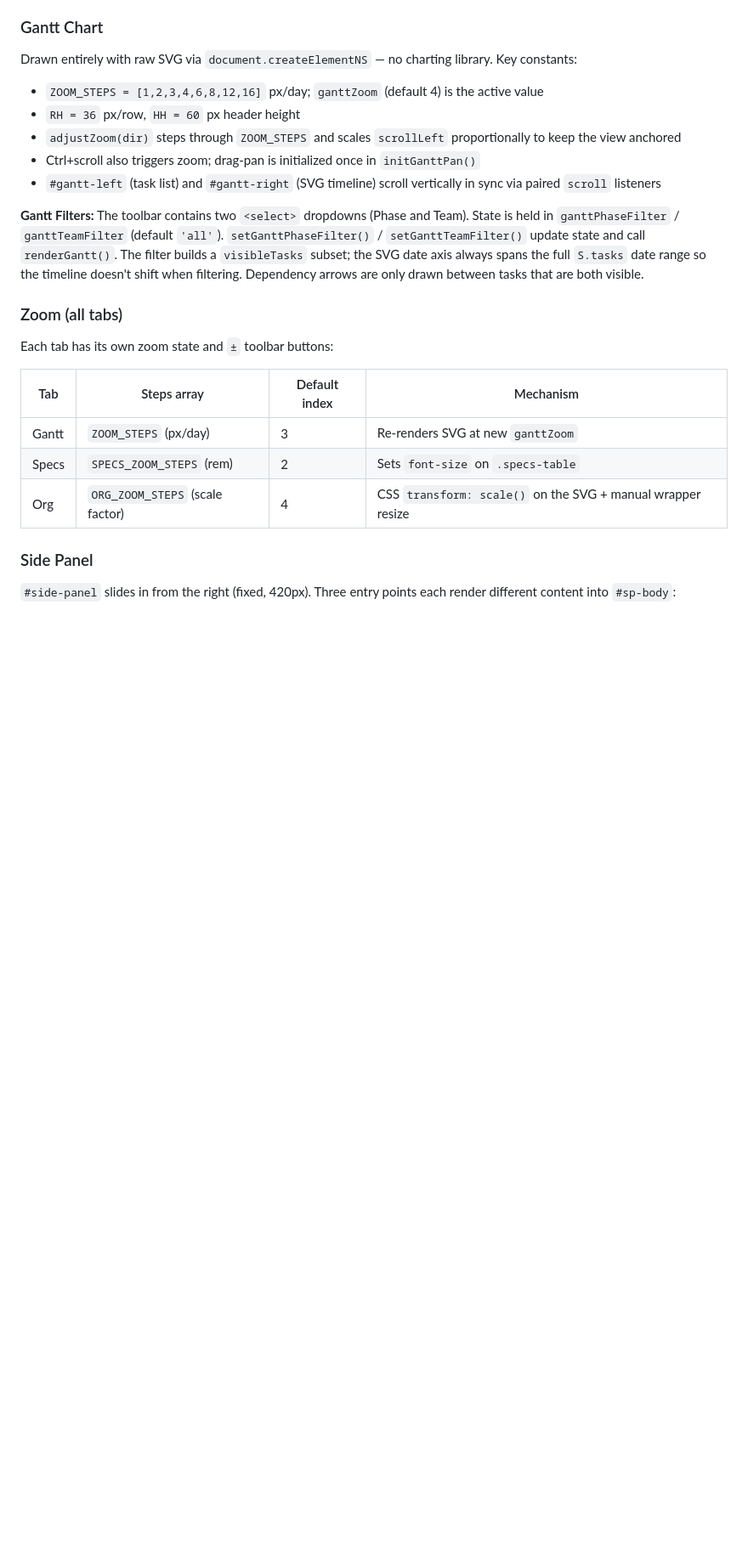
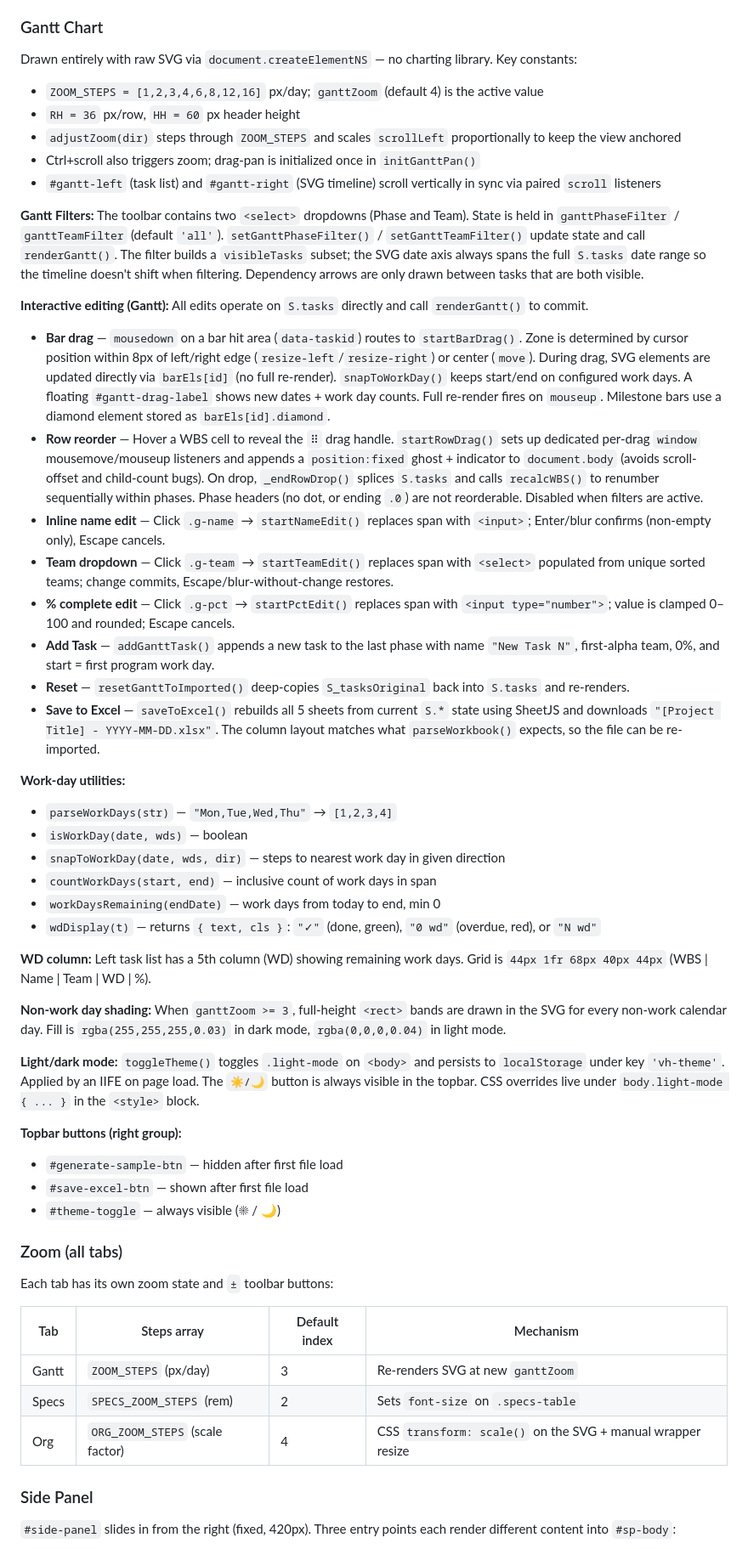
Before and after one commit to kalkisharma/ProgramDashboardSuite, a Markdown page: CLAUDE.md, the part around one of its changes. Shown at 85% size. Rendered like a GitHub page; blank space fills up the shorter version.

Commit message:
Update CLAUDE.md to reflect interactive Gantt editing and new features
Documents bar drag, row reorder, inline edits, Add Task, Reset, Save to
Excel, light/dark mode, WD column, non-work day shading, Work Days config
key, and updated global state variables.

Co-Authored-By: Claude Sonnet 4.6 <noreply@anthropic.com>

```diff
--- a/CLAUDE.md
+++ b/CLAUDE.md
@@ -87,6 +93,36 @@ Drawn entirely with raw SVG via `document.createElementNS` — no charting libra
 
 **Gantt Filters:** The toolbar contains two `<select>` dropdowns (Phase and Team). State is held in `ganttPhaseFilter` / `ganttTeamFilter` (default `'all'`). `setGanttPhaseFilter()` / `setGanttTeamFilter()` update state and call `renderGantt()`. The filter builds a `visibleTasks` subset; the SVG date axis always spans the full `S.tasks` date range so the timeline doesn't shift when filtering. Dependency arrows are only drawn between tasks that are both visible.
 
+**Interactive editing (Gantt):** All edits operate on `S.tasks` directly and call `renderGantt()` to commit.
+
+- **Bar drag** — `mousedown` on a bar hit area (`data-taskid`) routes to `startBarDrag()`. Zone is determined by cursor position within 8px of left/right edge (`resize-left`/`resize-right`) or center (`move`). During drag, SVG elements are updated directly via `barEls[id]` (no full re-render). `snapToWorkDay()` keeps start/end on configured work days. A floating `#gantt-drag-label` shows new dates + work day counts. Full re-render fires on `mouseup`. Milestone bars use a diamond element stored as `barEls[id].diamond`.
+- **Row reorder** — Hover a WBS cell to reveal the `⠿` drag handle. `startRowDrag()` sets up dedicated per-drag `window` mousemove/mouseup listeners and appends a `position:fixed` ghost + indicator to `document.body` (avoids scroll-offset and child-count bugs). On drop, `_endRowDrop()` splices `S.tasks` and calls `recalcWBS()` to renumber sequentially within phases. Phase headers (no dot, or ending `.0`) are not reorderable. Disabled when filters are active.
+- **Inline name edit** — Click `.g-name` → `startNameEdit()` replaces span with `<input>`; Enter/blur confirms (non-empty only), Escape cancels.
+- **Team dropdown** — Click `.g-team` → `startTeamEdit()` replaces span with `<select>` populated from unique sorted teams; change commits, Escape/blur-without-change restores.
+- **% complete edit** — Click `.g-pct` → `startPctEdit()` replaces span with `<input type="number">`; value is clamped 0–100 and rounded; Escape cancels.
+- **Add Task** — `addGanttTask()` appends a new task to the last phase with name `"New Task N"`, first-alpha team, 0%, and start = first program work day.
+- **Reset** — `resetGanttToImported()` deep-copies `S_tasksOriginal` back into `S.tasks` and re-renders.
+- **Save to Excel** — `saveToExcel()` rebuilds all 5 sheets from current `S.*` state using SheetJS and downloads `"[Project Title] - YYYY-MM-DD.xlsx"`. The column layout matches what `parseWorkbook()` expects, so the file can be re-imported.
+
+**Work-day utilities:**
+- `parseWorkDays(str)` — `"Mon,Tue,Wed,Thu"` → `[1,2,3,4]`
+- `isWorkDay(date, wds)` — boolean
+- `snapToWorkDay(date, wds, dir)` — steps to nearest work day in given direction
+- `countWorkDays(start, end)` — inclusive count of work days in span
+- `workDaysRemaining(endDate)` — work days from today to end, min 0
+- `wdDisplay(t)` — returns `{ text, cls }`: `"✓"` (done, green), `"0 wd"` (overdue, red), or `"N wd"`
+
+**WD column:** Left task list has a 5th column (WD) showing remaining work days. Grid is `44px 1fr 68px 40px 44px` (WBS | Name | Team | WD | %).
+
+**Non-work day shading:** When `ganttZoom >= 3`, full-height `<rect>` bands are drawn in the SVG for every non-work calendar day. Fill is `rgba(255,255,255,0.03)` in dark mode, `rgba(0,0,0,0.04)` in light mode.
+
+**Light/dark mode:** `toggleTheme()` toggles `.light-mode` on `<body>` and persists to `localStorage` under key `'vh-theme'`. Applied by an IIFE on page load. The `☀/🌙` button is always visible in the topbar. CSS overrides live under `body.light-mode { ... }` in the `<style>` block.
+
+**Topbar buttons (right group):**
+- `#generate-sample-btn` — hidden after first file load
+- `#save-excel-btn` — shown after first file load
+- `#theme-toggle` — always visible (☀ / 🌙)
+
 ### Zoom (all tabs)
 
 Each tab has its own zoom state and `±` toolbar buttons:
```
Also changed, not shown: other parts of CLAUDE.md (+10 -4 lines).
